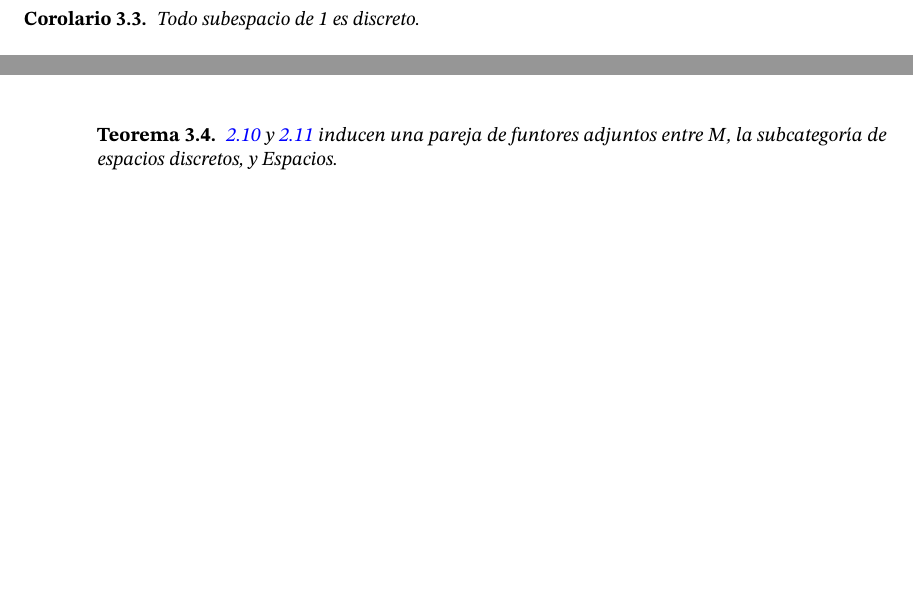
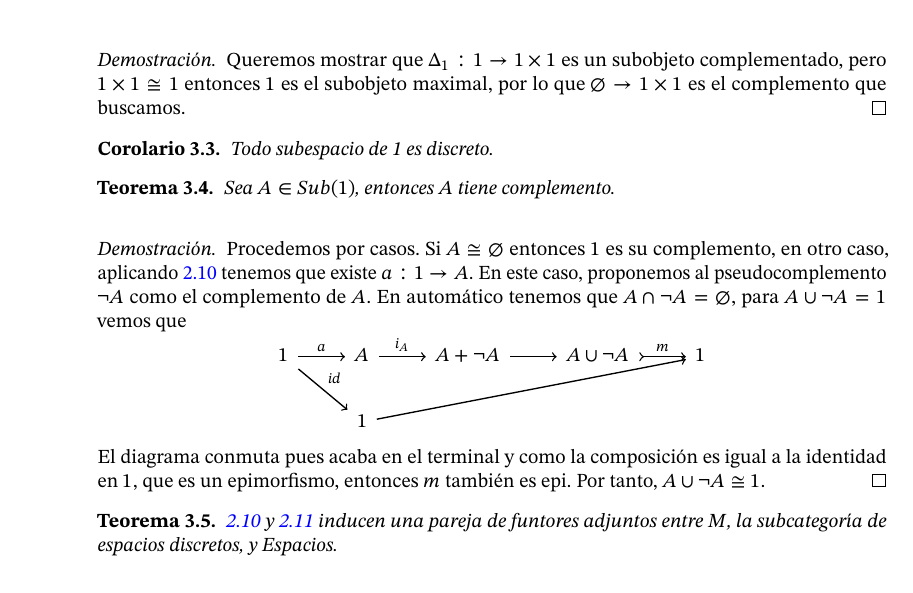
Before and after one commit to andres-esteban-escudero-robles/Tesis-la-categoria-de-espacios, a LaTeX thesis (tesis.tex): two parts of pages 11 and 12 of 13 before the commit and part of page 12 of 15 after it, the two joined at a grey line, cut at the place of the change, the shorter picture padded with empty space. The pictures show the PDF file tesis.pdf that the author committed with the source.

Commit message:
lte puntos

```diff
--- a/tesis.tex
+++ b/tesis.tex
@@ -359,10 +359,32 @@ Todo espacio $E$ tiene un subespacio $\Gamma E$ discreto tal que todo punto de $
 \begin{proposition}
   1 es un espacio discreto.
 \end{proposition}
+\begin{proof}
+  Queremos mostrar que $\Delta_1:1\to 1\times 1$ es un subobjeto complementado, pero $1\times 1 \cong 1$
+  entonces $1$ es el subobjeto maximal, por lo que $\varnothing \to 1\times 1$ es el complemento que buscamos.
+\end{proof}
 
 \begin{corollary}
   Todo subespacio de 1 es discreto.
 \end{corollary}
+
+\begin{theorem}
+  Sea $A\in Sub(1)$, entonces $A$ tiene complemento.
+\end{theorem}
+\begin{proof}
+  Procedemos por casos. Si $A \cong \varnothing$ entonces $1$ es su complemento, en otro caso,
+  aplicando \ref{ax:gds6} tenemos que existe $a:1\to A$. En este caso, proponemos al pseudocomplemento
+  $\lnot A$ como el complemento de $A$. En automático tenemos que $A\cap \lnot A = \varnothing$,
+  para $A\cup \lnot A = 1$ vemos que
+  \begin{equation*}
+    \begin{tikzcd}
+      1\ar{r}{a} \ar{rd}{id} & A\ar{r}{i_A} & A+\lnot A \ar{r} & A\cup\lnot A\ar[tail]{r}{m} &1 \\
+        & 1\ar{urrr}
+    \end{tikzcd}
+  \end{equation*}
+  El diagrama conmuta pues acaba en el terminal y como la composición es igual a la identidad
+  en $1$, que es un epimorfismo, entonces $m$ también es epi. Por tanto, $A\cup \lnot A \cong 1$.
+\end{proof}
 
 \begin{theorem}
   \ref{ax:gds6} y \ref{ax:gds7} inducen una pareja de funtores adjuntos entre $M$, la
```
Also changed, not shown: tesis.pdf, 4 other files.
